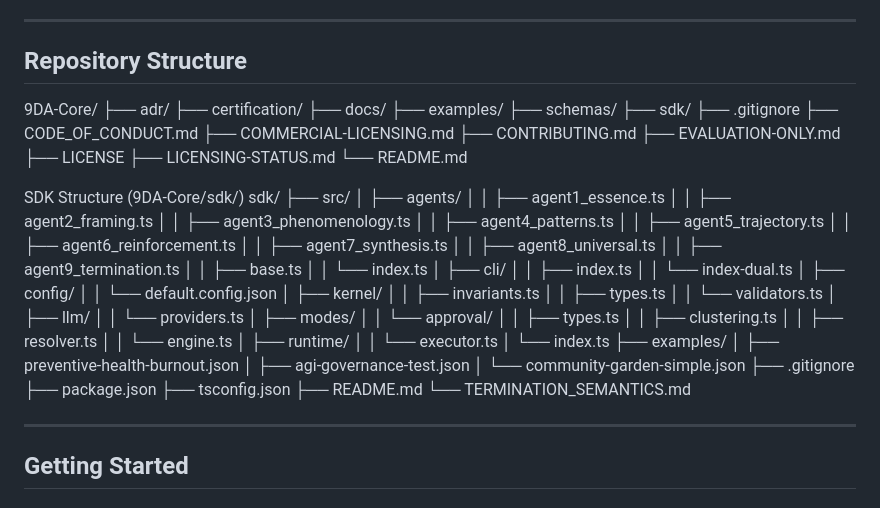
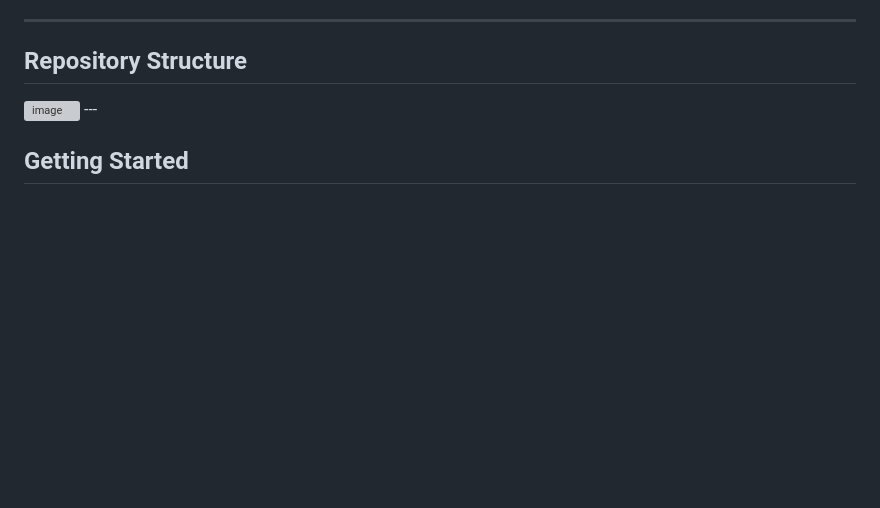
Before and after one commit to 9DAtm/9DA-Core, a Markdown page: README.md, the part around the change. GitHub-like rendering; blank space fills up the shorter version; grey boxes are pictures that could not be loaded.

Commit message:
Simplify README by removing structure details
Removed detailed repository and SDK structure sections from README.

```diff
--- a/README.md
+++ b/README.md
@@ -319,67 +319,7 @@ Binary outcomes: approved or not approved.
 
 ## Repository Structure
 
-9DA-Core/
-├── adr/
-├── certification/
-├── docs/
-├── examples/
-├── schemas/
-├── sdk/
-├── .gitignore
-├── CODE_OF_CONDUCT.md
-├── COMMERCIAL-LICENSING.md
-├── CONTRIBUTING.md
-├── EVALUATION-ONLY.md
-├── LICENSE
-├── LICENSING-STATUS.md
-└── README.md
-
-SDK Structure (9DA-Core/sdk/)
-sdk/
-├── src/
-│   ├── agents/
-│   │   ├── agent1_essence.ts
-│   │   ├── agent2_framing.ts
-│   │   ├── agent3_phenomenology.ts
-│   │   ├── agent4_patterns.ts
-│   │   ├── agent5_trajectory.ts
-│   │   ├── agent6_reinforcement.ts
-│   │   ├── agent7_synthesis.ts
-│   │   ├── agent8_universal.ts
-│   │   ├── agent9_termination.ts
-│   │   ├── base.ts
-│   │   └── index.ts
-│   ├── cli/
-│   │   ├── index.ts
-│   │   └── index-dual.ts
-│   ├── config/
-│   │   └── default.config.json
-│   ├── kernel/
-│   │   ├── invariants.ts
-│   │   ├── types.ts
-│   │   └── validators.ts
-│   ├── llm/
-│   │   └── providers.ts
-│   ├── modes/
-│   │   └── approval/
-│   │       ├── types.ts
-│   │       ├── clustering.ts
-│   │       ├── resolver.ts
-│   │       └── engine.ts
-│   ├── runtime/
-│   │   └── executor.ts
-│   └── index.ts
-├── examples/
-│   ├── preventive-health-burnout.json
-│   ├── agi-governance-test.json
-│   └── community-garden-simple.json
-├── .gitignore
-├── package.json
-├── tsconfig.json
-├── README.md
-└── TERMINATION_SEMANTICS.md
-
+<img width="801" height="1218" alt="image" src="https://github.com/user-attachments/assets/19a080af-5d30-4b45-b164-70fa0cfcc091" />
 ---
 
 ## Getting Started
```
